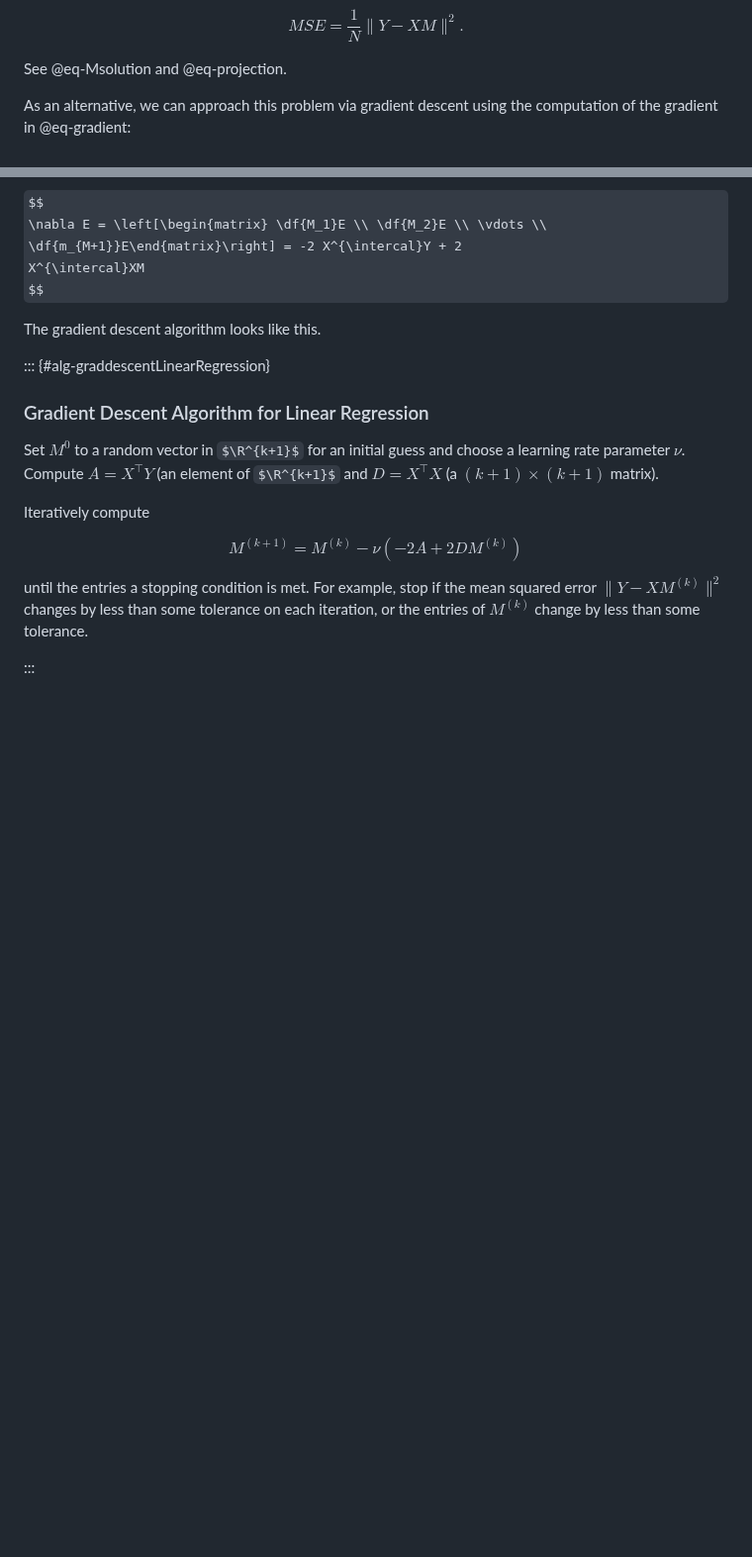
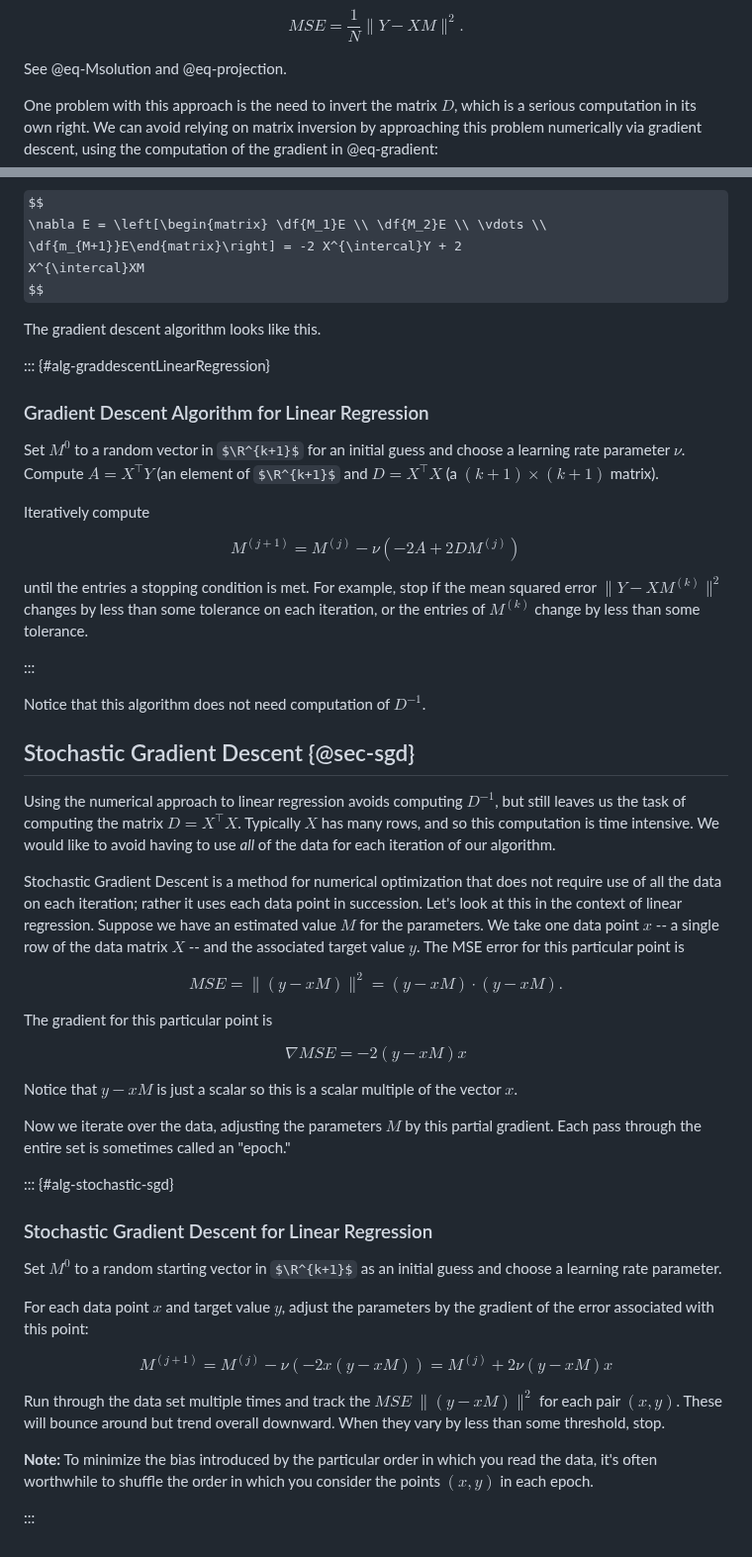
Before and after one commit to jeremy9959/Mathematics-for-Machine-Learning, a Markdown page: chapters/05-1-gradient-descent.md, 2 parts joined by grey strips. Shown at 99% size. GitHub-like rendering; some formulas as TeX source; blank space fills up the shorter version.

Commit message:
working on stochastic

```diff
--- a/chapters/05-1-gradient-descent.md
+++ b/chapters/05-1-gradient-descent.md
@@ -148,7 +148,8 @@ $$
 
 See @eq-Msolution and @eq-projection.
 
-As an alternative, we can approach this problem via gradient descent using the computation of the gradient in @eq-gradient:
+One problem with this approach is the need to invert the matrix $D$, which is a serious computation in its own right.  We can avoid relying on matrix inversion by approaching this problem numerically
+via gradient descent, using the computation of the gradient in @eq-gradient:
 
 $$
 \nabla E = \left[\begin{matrix} \df{M_1}E \\ \df{M_2}E \\ \vdots \\
@@ -169,10 +170,60 @@ Compute $A=X^{\intercal}Y$ (an element of $\R^{k+1}$ and $D=X^{\intercal}X$ (a $
 Iteratively compute
 
 $$
-M^{(k+1)}=M^{(k)}-\nu(-2A+2DM^{(k)})
+M^{(j+1)}=M^{(j)}-\nu(-2A+2DM^{(j)})
 $$
 
-until the entries a stopping condition is met. For example, stop if the mean squared error $\|Y-XM^{(k)}\|^2$ changes by less than some
-tolerance on each iteration, or the entries of $M^{(k)}$ change by less than some tolerance.
+until the entries a stopping condition is met. For example, stop if the mean squared error $\|Y-XM^{(k)}\|^2$ changes by less than some tolerance on each iteration, or the entries of $M^{(k)}$ change by less than some tolerance.
 
 :::
+
+Notice that this algorithm does not need computation of $D^{-1}$.
+
+## Stochastic Gradient Descent {@sec-sgd}
+
+Using the numerical approach to  linear regression avoids computing $D^{-1}$, but still leaves
+us the task of computing the matrix $D=X^{\intercal}X$.  Typically $X$ has many rows, and so this computation is time intensive.  We would like to avoid having to use *all* of the data for each iteration of our algorithm.
+
+
+Stochastic Gradient Descent is a method for numerical optimization that does not require use of all the data on each iteration; rather it uses each data point in succession.  Let's look at this
+in the context of linear regression.  Suppose we have an estimated value $M$ for the parameters.  We take one data point $x$ -- a single row
+of the data matrix $X$ -- and the associated target value $y$.  The MSE error for this particular point is
+
+$$
+MSE = \| (y-xM)\|^2 = (y-xM)\cdot (y-xM).
+$$
+
+The gradient for this particular point is
+
+$$
+\nabla MSE = -2(y-xM)x
+$$
+
+Notice that $y-xM$ is just a scalar so this is a scalar multiple of the vector $x$.
+
+Now we iterate over the data, adjusting the parameters $M$ by this partial gradient.  Each pass
+through the entire set is sometimes called an "epoch."
+
+::: {#alg-stochastic-sgd}
+
+### Stochastic Gradient Descent for Linear Regression
+
+Set $M^{0}$ to a random starting vector in $\R^{k+1}$ as an initial guess and choose a learning rate
+parameter.
+
+For each data point $x$ and target value $y$, adjust the parameters by the gradient of the error
+associated with this point:
+
+$$
+M^{(j+1)} = M^{(j)}-\nu(-2x(y-xM)) = M^{(j)}+2\nu(y-xM)x
+$$
+
+Run through the data set multiple times and track the $MSE$ $\|(y-xM)\|^2$ for each pair $(x,y)$.
+These will bounce around but trend overall downward.  When they vary by less than some threshold, stop.
+
+
+
+**Note:** To minimize the bias introduced by the particular order in which you read the data, it's often
+worthwhile to shuffle the order in which you consider the points $(x,y)$ in each epoch.
+
+:::
```
Also changed, not shown: chapters/05-logistic-regression.md (+19 -9 lines).
